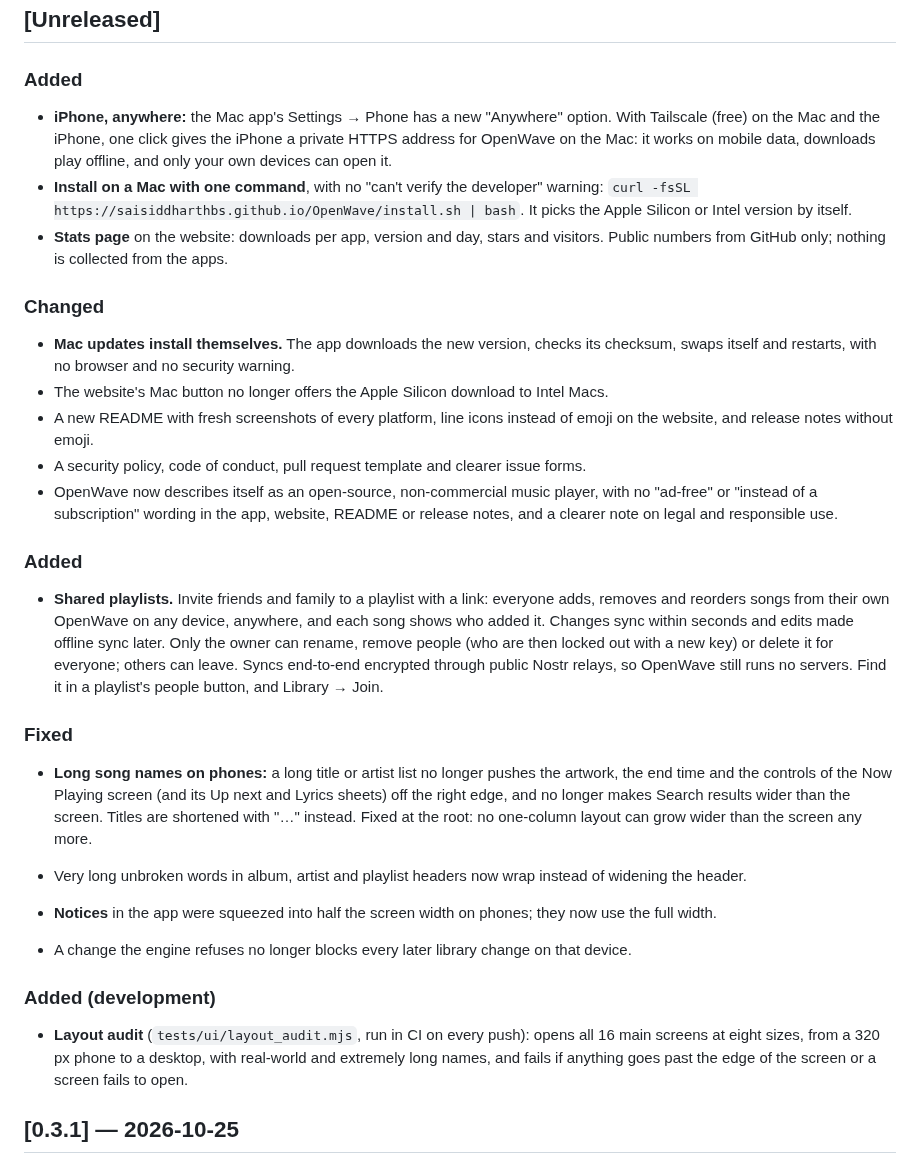
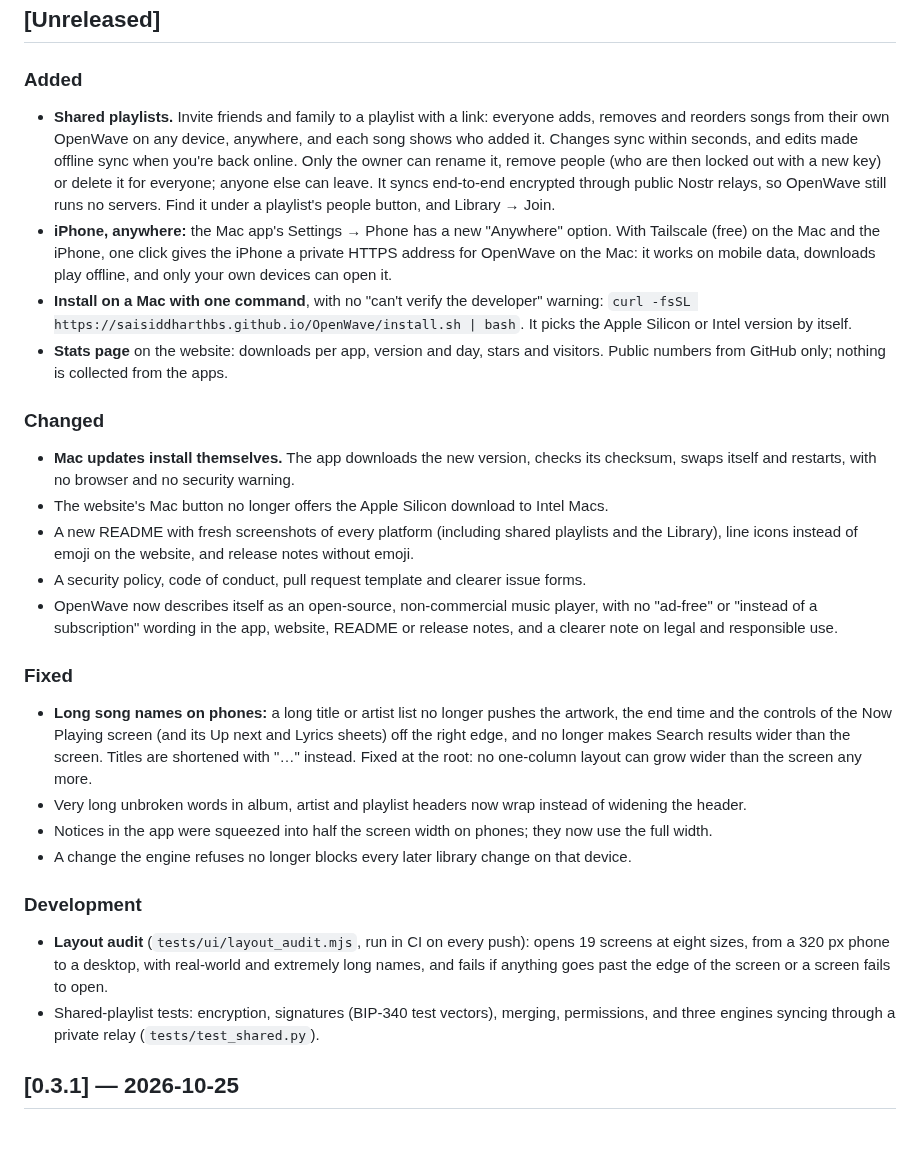
Before and after one commit to SaiSiddharthBS/OpenWave, a Markdown page: CHANGELOG.md, the part around the change. GitHub-like rendering; blank space fills up the shorter version.

```diff
--- a/CHANGELOG.md
+++ b/CHANGELOG.md
@@ -6,6 +6,7 @@ Write new changes under **Unreleased**; `scripts/release.sh` turns that into the
 ## [Unreleased]
 
 ### Added
+- **Shared playlists.** Invite friends and family to a playlist with a link: everyone adds, removes and reorders songs from their own OpenWave on any device, anywhere, and each song shows who added it. Changes sync within seconds, and edits made offline sync when you're back online. Only the owner can rename it, remove people (who are then locked out with a new key) or delete it for everyone; anyone else can leave. It syncs end-to-end encrypted through public Nostr relays, so OpenWave still runs no servers. Find it under a playlist's people button, and Library → Join.
 - **iPhone, anywhere:** the Mac app's Settings → Phone has a new "Anywhere" option. With Tailscale (free) on the Mac and the iPhone, one click gives the iPhone a private HTTPS address for OpenWave on the Mac: it works on mobile data, downloads play offline, and only your own devices can open it.
 - **Install on a Mac with one command**, with no "can't verify the developer" warning: `curl -fsSL https://saisiddharthbs.github.io/OpenWave/install.sh | bash`. It picks the Apple Silicon or Intel version by itself.
 - **Stats page** on the website: downloads per app, version and day, stars and visitors. Public numbers from GitHub only; nothing is collected from the apps.
@@ -13,22 +14,19 @@ Write new changes under **Unreleased**; `scripts/release.sh` turns that into the
 ### Changed
 - **Mac updates install themselves.** The app downloads the new version, checks its checksum, swaps itself and restarts, with no browser and no security warning.
 - The website's Mac button no longer offers the Apple Silicon download to Intel Macs.
-- A new README with fresh screenshots of every platform, line icons instead of emoji on the website, and release notes without emoji.
+- A new README with fresh screenshots of every platform (including shared playlists and the Library), line icons instead of emoji on the website, and release notes without emoji.
 - A security policy, code of conduct, pull request template and clearer issue forms.
 - OpenWave now describes itself as an open-source, non-commercial music player, with no "ad-free" or "instead of a subscription" wording in the app, website, README or release notes, and a clearer note on legal and responsible use.
-
-### Added
-- **Shared playlists.** Invite friends and family to a playlist with a link: everyone adds, removes and reorders songs from their own OpenWave on any device, anywhere, and each song shows who added it. Changes sync within seconds and edits made offline sync later. Only the owner can rename, remove people (who are then locked out with a new key) or delete it for everyone; others can leave. Syncs end-to-end encrypted through public Nostr relays, so OpenWave still runs no servers. Find it in a playlist's people button, and Library → Join.
 
 ### Fixed
 - **Long song names on phones:** a long title or artist list no longer pushes the artwork, the end time and the controls of the Now Playing screen (and its Up next and Lyrics sheets) off the right edge, and no longer makes Search results wider than the screen. Titles are shortened with "…" instead. Fixed at the root: no one-column layout can grow wider than the screen any more.
 - Very long unbroken words in album, artist and playlist headers now wrap instead of widening the header.
-
-- **Notices** in the app were squeezed into half the screen width on phones; they now use the full width.
+- Notices in the app were squeezed into half the screen width on phones; they now use the full width.
 - A change the engine refuses no longer blocks every later library change on that device.
 
-### Added (development)
-- **Layout audit** (`tests/ui/layout_audit.mjs`, run in CI on every push): opens all 16 main screens at eight sizes, from a 320 px phone to a desktop, with real-world and extremely long names, and fails if anything goes past the edge of the screen or a screen fails to open.
+### Development
+- **Layout audit** (`tests/ui/layout_audit.mjs`, run in CI on every push): opens 19 screens at eight sizes, from a 320 px phone to a desktop, with real-world and extremely long names, and fails if anything goes past the edge of the screen or a screen fails to open.
+- Shared-playlist tests: encryption, signatures (BIP-340 test vectors), merging, permissions, and three engines syncing through a private relay (`tests/test_shared.py`).
 
 ## [0.3.1] — 2026-10-25
 
```
Also changed, not shown: README.md (+26 -3 lines), docs/screenshots/library.png, docs/screenshots/mobile-join.png (added), docs/screenshots/mobile-library.png, docs/screenshots/mobile-shared.png (added), docs/screenshots/shared-playlist.png (added), docs/screenshots/shared-with.png (added), 5 other files.
